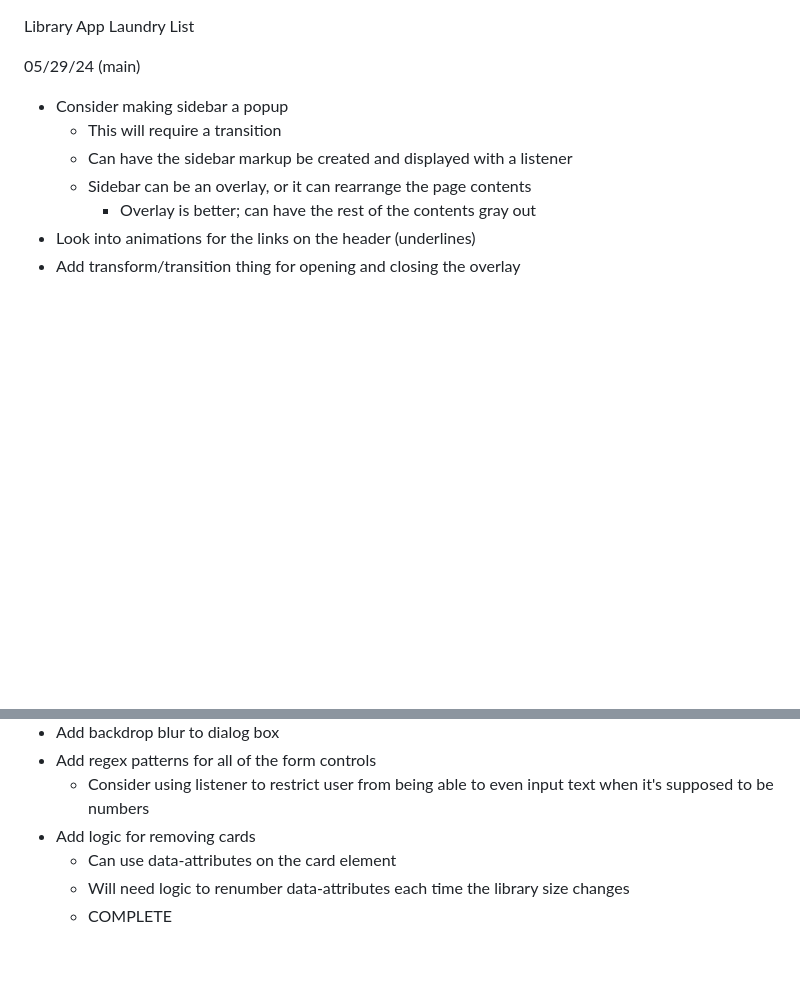
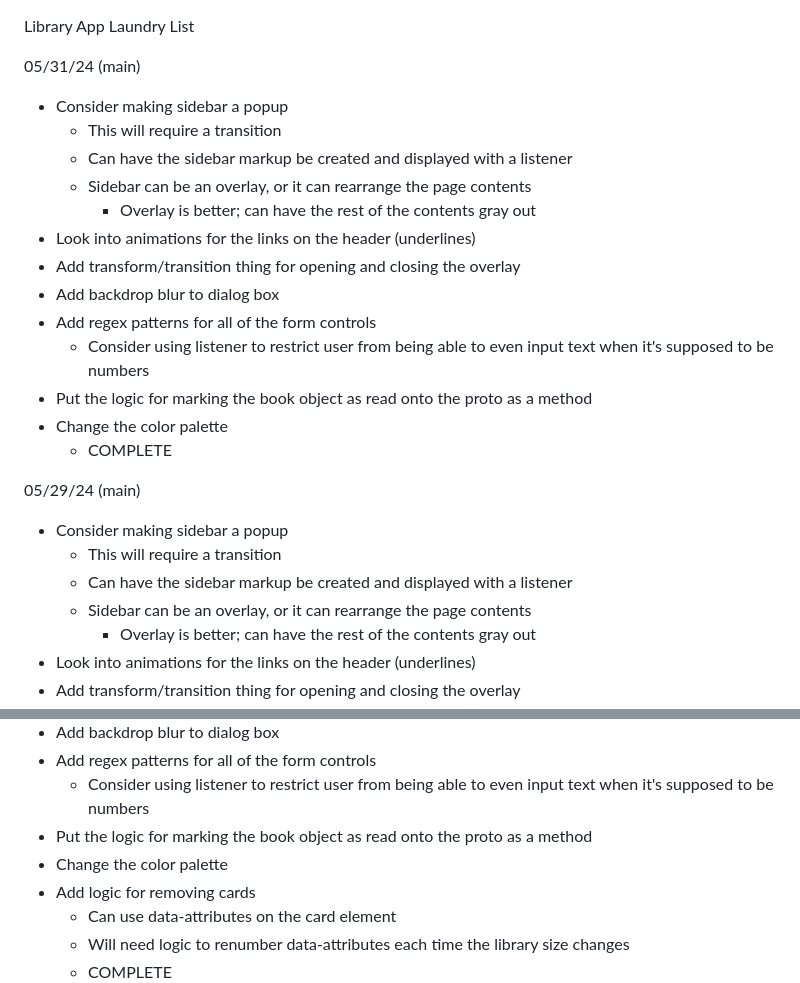
Before and after one commit to BrwnStallion/library, a Markdown page: laundry-list.md, 2 parts joined by grey strips. Rendered like a GitHub page; blank space fills up the shorter version.

Commit message:
docs: update with daily progress

```diff
--- a/laundry-list.md
+++ b/laundry-list.md
@@ -1,4 +1,20 @@
 Library App Laundry List
+
+05/31/24 (main)
+- Consider making sidebar a popup
+    - This will require a transition
+    - Can have the sidebar markup be created and displayed with a listener
+    - Sidebar can be an overlay, or it can rearrange the page contents
+        - Overlay is better; can have the rest of the contents gray out
+- Look into animations for the links on the header (underlines)
+- Add transform/transition thing for opening and closing the overlay
+- Add backdrop blur to dialog box
+- Add regex patterns for all of the form controls
+    - Consider using listener to restrict user from being able to even input
+      text when it's supposed to be numbers
+- Put the logic for marking the book object as read onto the proto as a method
+- Change the color palette
+    - COMPLETE
 
 05/29/24 (main)
 - Consider making sidebar a popup
@@ -12,6 +28,8 @@ Library App Laundry List
 - Add regex patterns for all of the form controls
     - Consider using listener to restrict user from being able to even input
       text when it's supposed to be numbers
+- Put the logic for marking the book object as read onto the proto as a method
+- Change the color palette
 - Add logic for removing cards
     - Can use data-attributes on the card element
     - Will need logic to renumber data-attributes each time the library size
```
